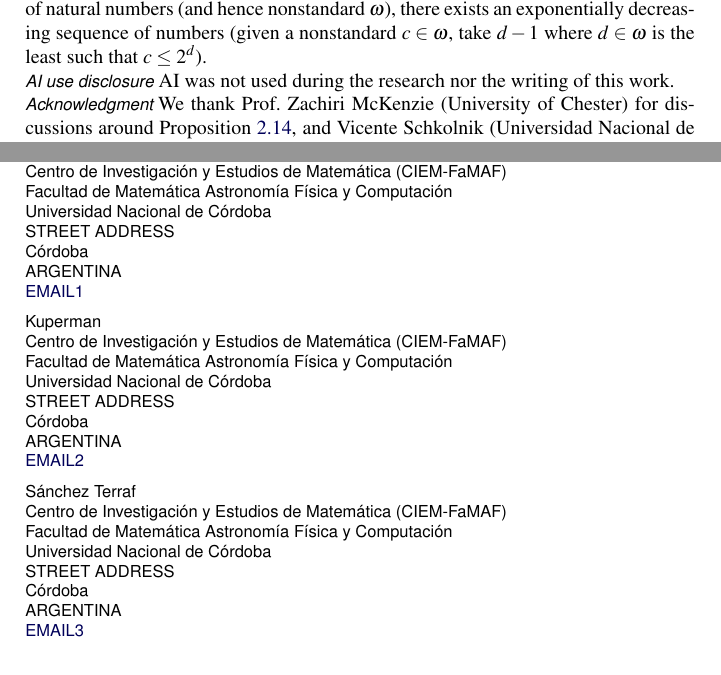
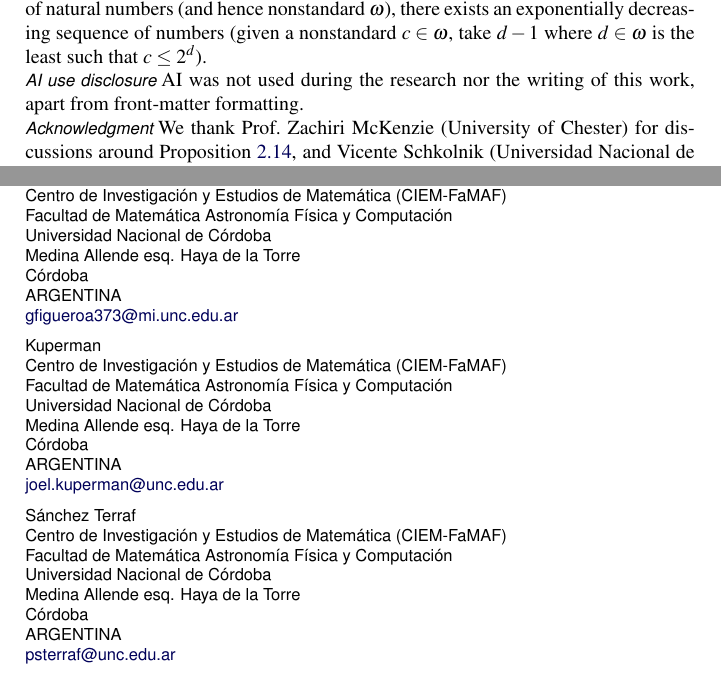
Before and after one commit to JoelKuperman/Hartogs, a LaTeX document (hartogs.tex, which reads conclusion.tex): two parts of pages 8 and 9 of 9, joined at a grey line, cut so that both start at the same text. Compiled offline with pdfLaTeX.

Commit message:
Updated addresses and AI declaration

```diff
--- a/conclusion.tex
+++ b/conclusion.tex
@@ -2,7 +2,8 @@
 %% \label{sec:conclusion}
 
 \paragraph*{AI use disclosure}
-AI was not used during the research nor the writing of this work.
+AI was not used during the research nor the writing of this work, apart from
+front-matter formatting.
 
 \paragraph*{Acknowledgment}
 We thank Prof.~Zachiri McKenzie (University of Chester) for discussions around
--- a/hartogs.tex
+++ b/hartogs.tex
@@ -55,33 +55,33 @@
 
   \author{\fnms{Gervasio}
     \snm{Figueroa}%
-    \ead[label=e1]{EMAIL1}}%
+    \ead[label=e1]{gfigueroa373@mi.unc.edu.ar}}%
   \address{Centro de Investigación y Estudios de Matemática (CIEM-FaMAF)\\
     Facultad de Matemática Astronomía Física y Computación\\
     Universidad Nacional de Córdoba\\
-    STREET ADDRESS\\
+    Medina Allende esq. Haya de la Torre\\
     Córdoba\\
     ARGENTINA\\
     \printead{e1} }%
   \and%
   \author{\fnms{Joel}
     \snm{Kuperman}%
-    \ead[label=e2]{EMAIL2}}%
+    \ead[label=e2]{joel.kuperman@unc.edu.ar}}%
   \address{Centro de Investigación y Estudios de Matemática (CIEM-FaMAF)\\
     Facultad de Matemática Astronomía Física y Computación\\
     Universidad Nacional de Córdoba\\
-    STREET ADDRESS\\
+    Medina Allende esq. Haya de la Torre\\
     Córdoba\\
     ARGENTINA\\
     \printead{e2} }%
   \and%
   \author{\fnms{Pedro}
     \snm{Sánchez Terraf}
-    \ead[label=e3]{EMAIL3}}
+    \ead[label=e3]{psterraf@unc.edu.ar}}
   \address{Centro de Investigación y Estudios de Matemática (CIEM-FaMAF)\\
     Facultad de Matemática Astronomía Física y Computación\\
     Universidad Nacional de Córdoba\\
-    STREET ADDRESS\\
+    Medina Allende esq. Haya de la Torre\\
     Córdoba\\
     ARGENTINA\\
     \printead{e3} }
```
